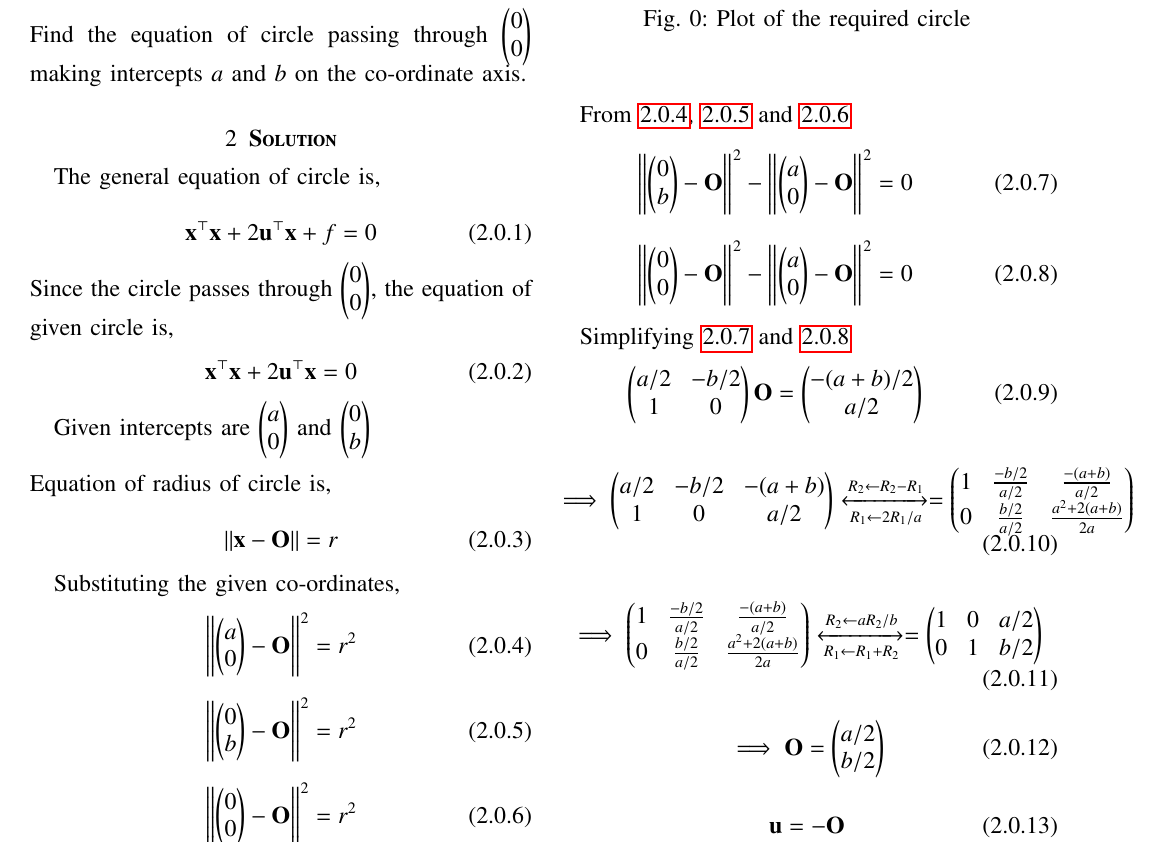
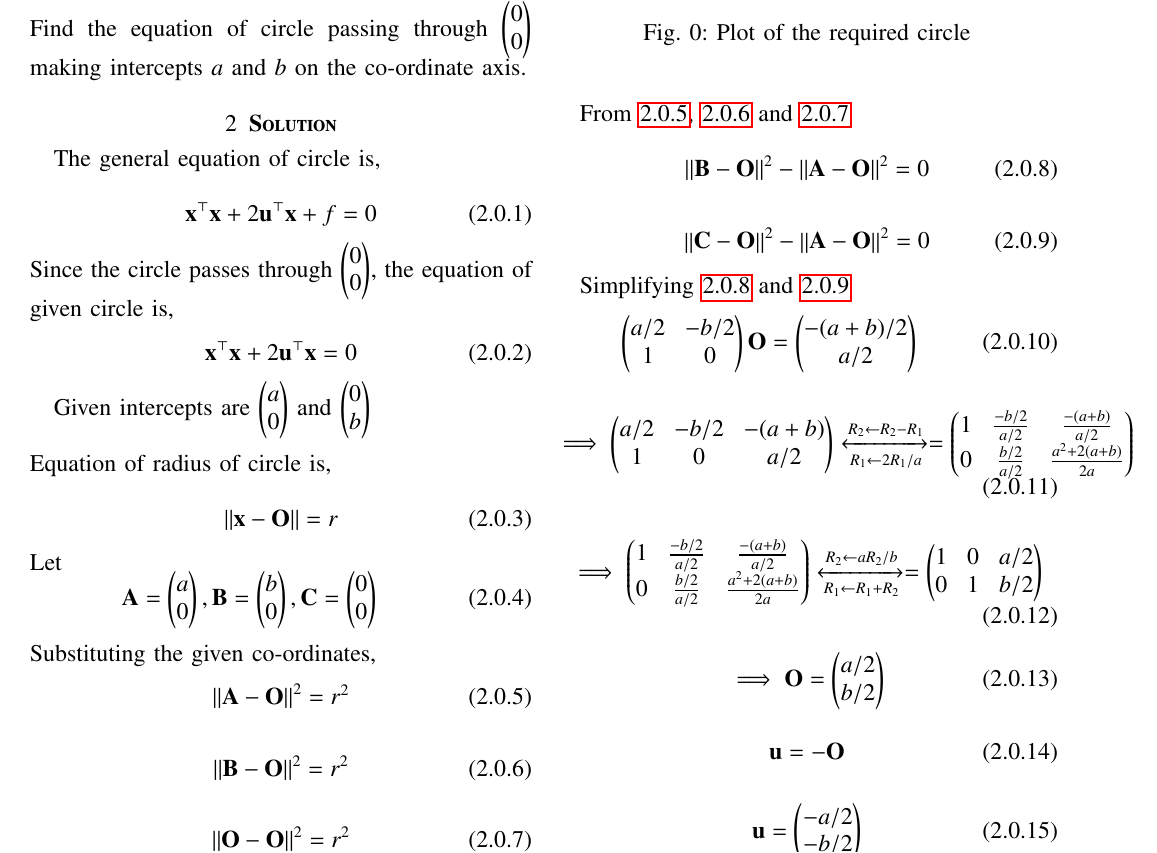
Before and after one commit to kavyakamal66/IITH-INTERNSHIP, a LaTeX problem sheet (Assignment3/assignment3.tex): part of page 1 of 2, cut so that both start at the same text. Compiled offline with pdfLaTeX.

Commit message:
Update assignment3.tex

```diff
--- a/Assignment3/assignment3.tex
+++ b/Assignment3/assignment3.tex
@@ -173,32 +173,37 @@ Equation of radius of circle is,
 \begin{equation}
    \norm{\vec{x}-\vec{O}}=r
 \end{equation}
-
+Let
+\begin{equation}
+ \vec{A}=\myvec{a\\0} ,\\
+ \vec{B}=\myvec{b\\0},\\
+ \vec{C}=\myvec{0\\0}
+\end{equation}
 Substituting the given co-ordinates,
 \begin{equation}
-\left\lVert {\myvec{a\\0}-\vec{O}}\right\rVert^2=r^2 \label{eq:1}
+\left\lVert {\vec{A}-\vec{O}}\right\rVert^2=r^2 \label{eq:1}
 \end{equation}
 
 
  \begin{equation}
-\left\lVert {\myvec{0\\b}-\vec{O}}\right\rVert^2=r^2 \label{eq:2}
+\left\lVert {\vec{B}-\vec{O}}\right\rVert^2=r^2 \label{eq:2}
 \end{equation}
 
 
 
 \begin{equation}
-\left\lVert {\myvec{0\\0}-\vec{O}}\right\rVert^2=r^2 \label{eq:3}
+\left\lVert {\vec{O}-\vec{O}}\right\rVert^2=r^2 \label{eq:3}
 \end{equation}
 
 
 From \ref{eq:1}, \ref{eq:2} and \ref{eq:3}
 \\
 \begin{equation}
-    \left\lVert {\myvec{0\\b}-\vec{O}}\right\rVert^2 - \left\lVert {\myvec{a\\0}-\vec{O}}\right\rVert^2= 0 \label{eq:4}
+    \left\lVert {\vec{B}-\vec{O}}\right\rVert^2 - \left\lVert {\vec{A}-\vec{O}}\right\rVert^2= 0 \label{eq:4}
 \end{equation}
 
 \begin{equation}
-\left\lVert {\myvec{0\\0}-\vec{O}}\right\rVert^2 - \left\lVert {\myvec{a\\0}-\vec{O}}\right\rVert^2= 0 \label{eq:5}
+\left\lVert {\vec{C}-\vec{O}}\right\rVert^2 - \left\lVert {\vec{A}-\vec{O}}\right\rVert^2= 0 \label{eq:5}
 \end{equation}
 
 
```
